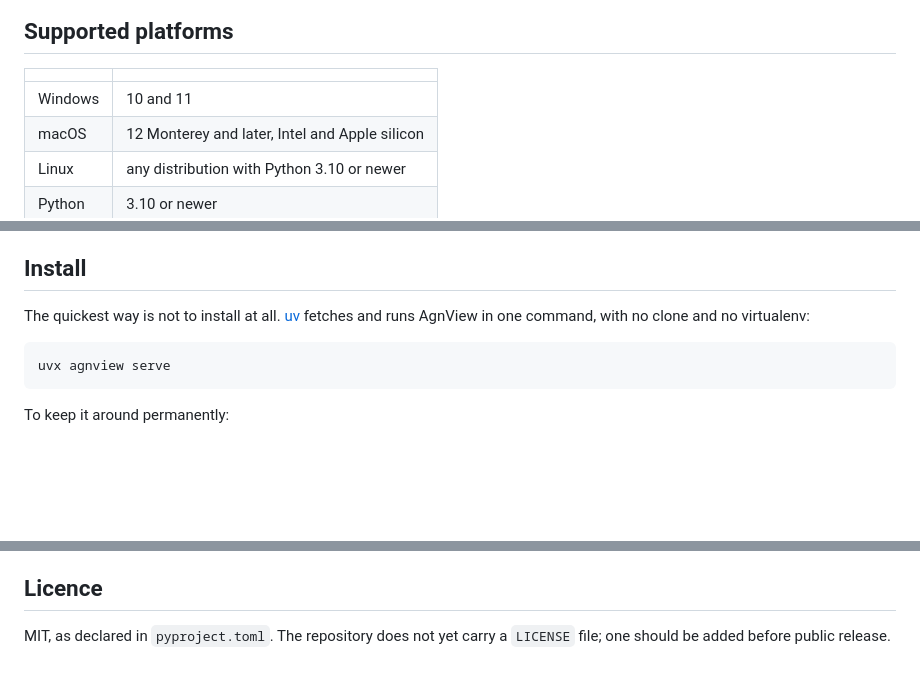
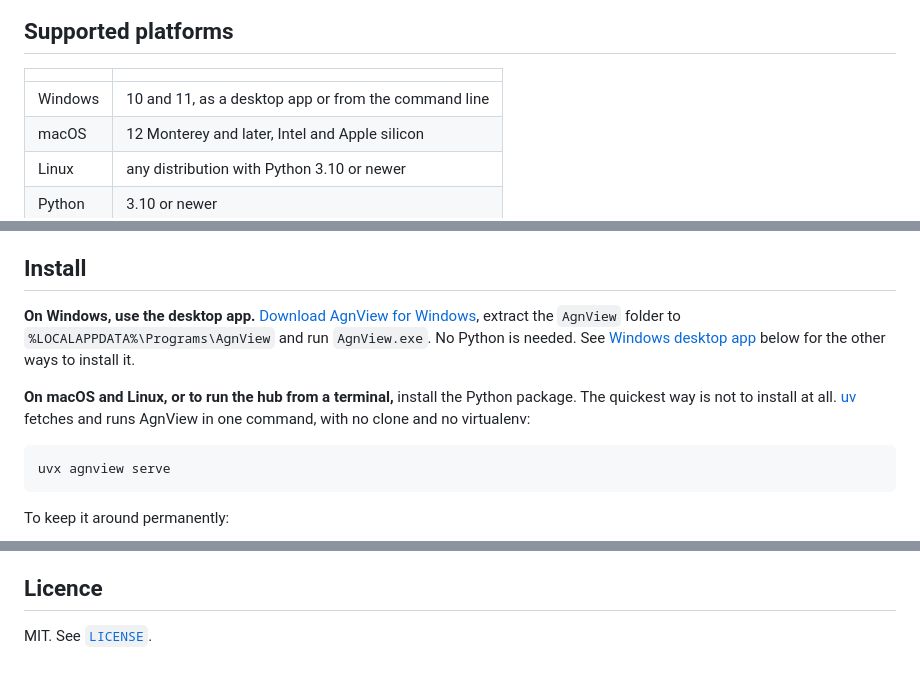
Before and after one commit to tlaskar-git/AgnView, a Markdown page: README.md, 3 parts joined by grey strips. Drawn GitHub-style; blank space fills up the shorter version.

````diff
--- a/README.md
+++ b/README.md
@@ -48,7 +61,7 @@ sign up for.
 
 | | |
 |---|---|
-| Windows | 10 and 11 |
+| Windows | 10 and 11, as a desktop app or from the command line |
 | macOS | 12 Monterey and later, Intel and Apple silicon |
 | Linux | any distribution with Python 3.10 or newer |
 | Python | 3.10 or newer |
@@ -68,7 +81,13 @@ or after installing AgnView.
 
 ## Install
 
-The quickest way is not to install at all. [uv](https://docs.astral.sh/uv/)
+**On Windows, use the desktop app.** [Download AgnView for Windows](https://github.com/tlaskar-git/AgnView/releases/latest/download/AgnView-windows-x64.zip),
+extract the `AgnView` folder to `%LOCALAPPDATA%\Programs\AgnView` and run
+`AgnView.exe`. No Python is needed. See [Windows desktop app](#windows-desktop-app)
+below for the other ways to install it.
+
+**On macOS and Linux, or to run the hub from a terminal,** install the Python
+package. The quickest way is not to install at all. [uv](https://docs.astral.sh/uv/)
 fetches and runs AgnView in one command, with no clone and no virtualenv:
 
 ```bash
@@ -259,5 +299,4 @@ Events, so a second tab or a paired phone follows along without a reload.
 
 ## Licence
 
-MIT, as declared in `pyproject.toml`. The repository does not yet carry a
-`LICENSE` file; one should be added before public release.
+MIT. See [`LICENSE`](LICENSE).
````
Also changed, not shown: other parts of README.md (+56 -22 lines), docs/USAGE-TELEMETRY.md (+1 -1 lines).
